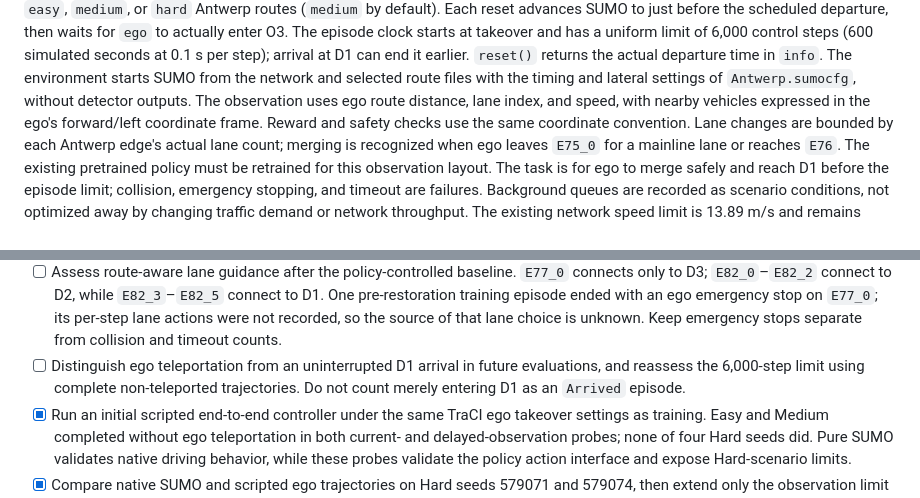
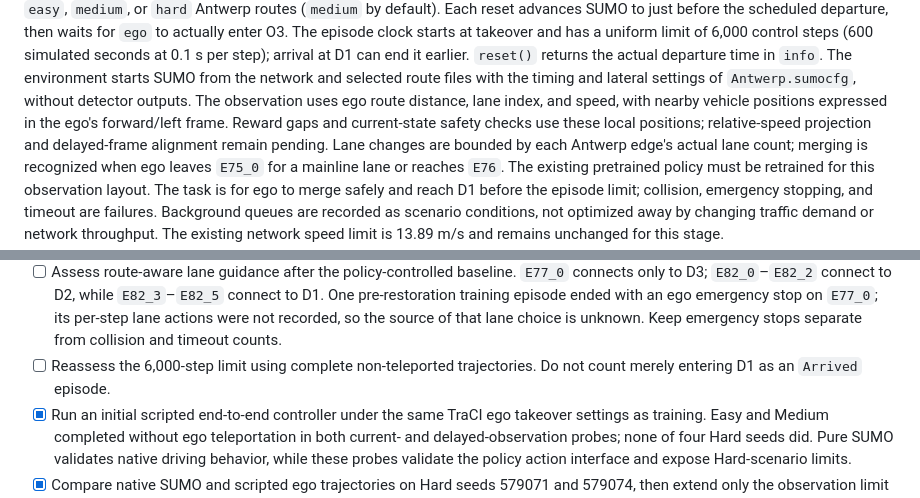
Before and after one commit to Fancynot04/DAROM-TPR, a Markdown page: README.md, 2 parts joined by grey strips. Rendered like a GitHub page.

```diff
--- a/README.md
+++ b/README.md
@@ -108,9 +108,10 @@ arrival at D1 can end it earlier. `reset()` returns the actual departure
 time in `info`. The environment starts SUMO from the network and selected
 route files with the timing and lateral settings of `Antwerp.sumocfg`,
 without detector outputs. The observation uses ego route distance, lane
-index, and speed, with nearby vehicles expressed in the ego's forward/left
-coordinate frame. Reward and
-safety checks use the same coordinate convention. Lane changes are
+index, and speed, with nearby vehicle positions expressed in the ego's
+forward/left frame. Reward gaps and current-state safety checks use these
+local positions; relative-speed projection and delayed-frame alignment remain
+pending. Lane changes are
 bounded by each Antwerp edge's actual lane count; merging is
 recognized when ego leaves `E75_0` for a mainline lane or reaches `E76`.
 The existing pretrained policy must be retrained for this observation layout.
@@ -306,9 +332,8 @@ and [upstream code](https://github.com/amin-tabrizian/DAROM).
   ended with an ego emergency stop on `E77_0`; its per-step lane actions were not
   recorded, so the source of that lane choice is unknown. Keep emergency stops
   separate from collision and timeout counts.
-- [ ] Distinguish ego teleportation from an uninterrupted D1 arrival in future
-  evaluations, and reassess the 6,000-step limit using complete non-teleported
-  trajectories. Do not count merely entering D1 as an `Arrived` episode.
+- [ ] Reassess the 6,000-step limit using complete non-teleported trajectories.
+  Do not count merely entering D1 as an `Arrived` episode.
 - [x] Run an initial scripted end-to-end controller under the same TraCI ego
   takeover settings as training. Easy and Medium completed without ego
   teleportation in both current- and delayed-observation probes; none of four
```
Also changed, not shown: other parts of README.md (+31 -6 lines).
